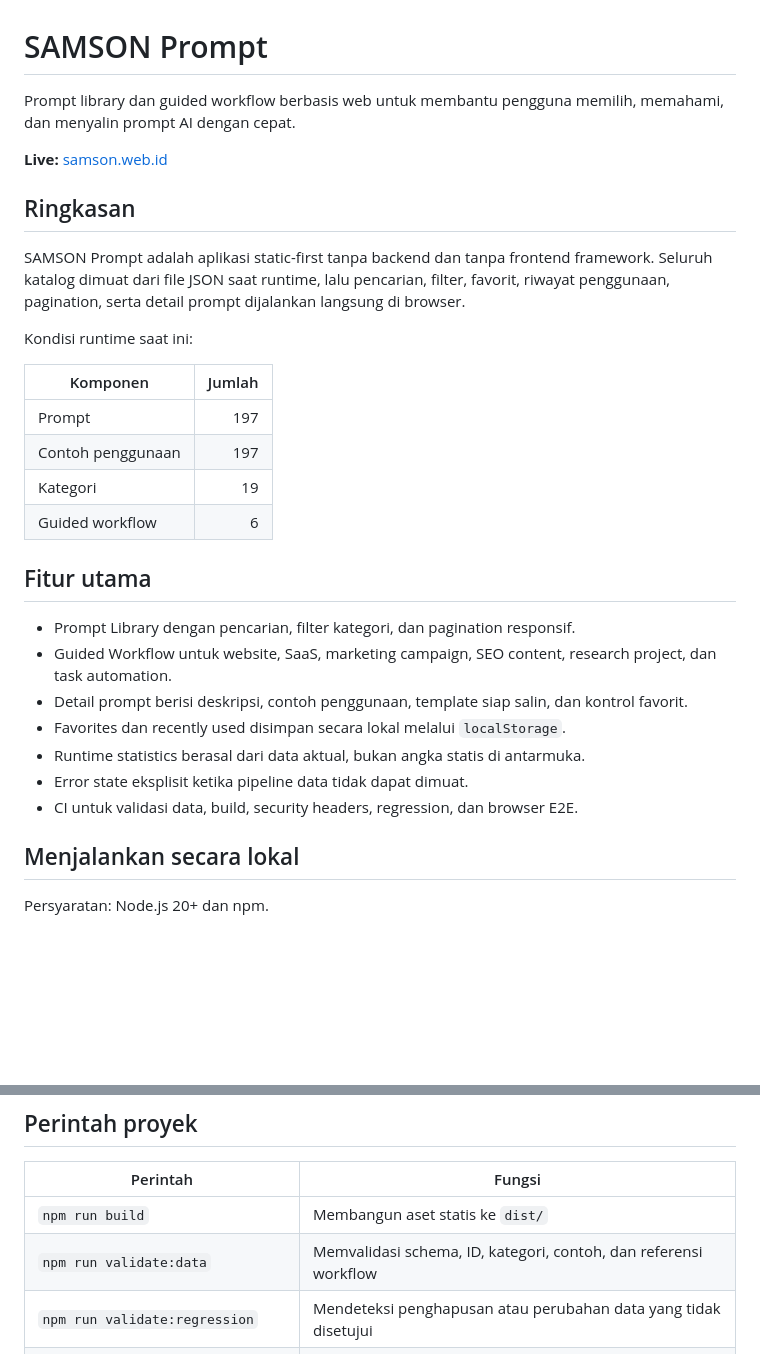
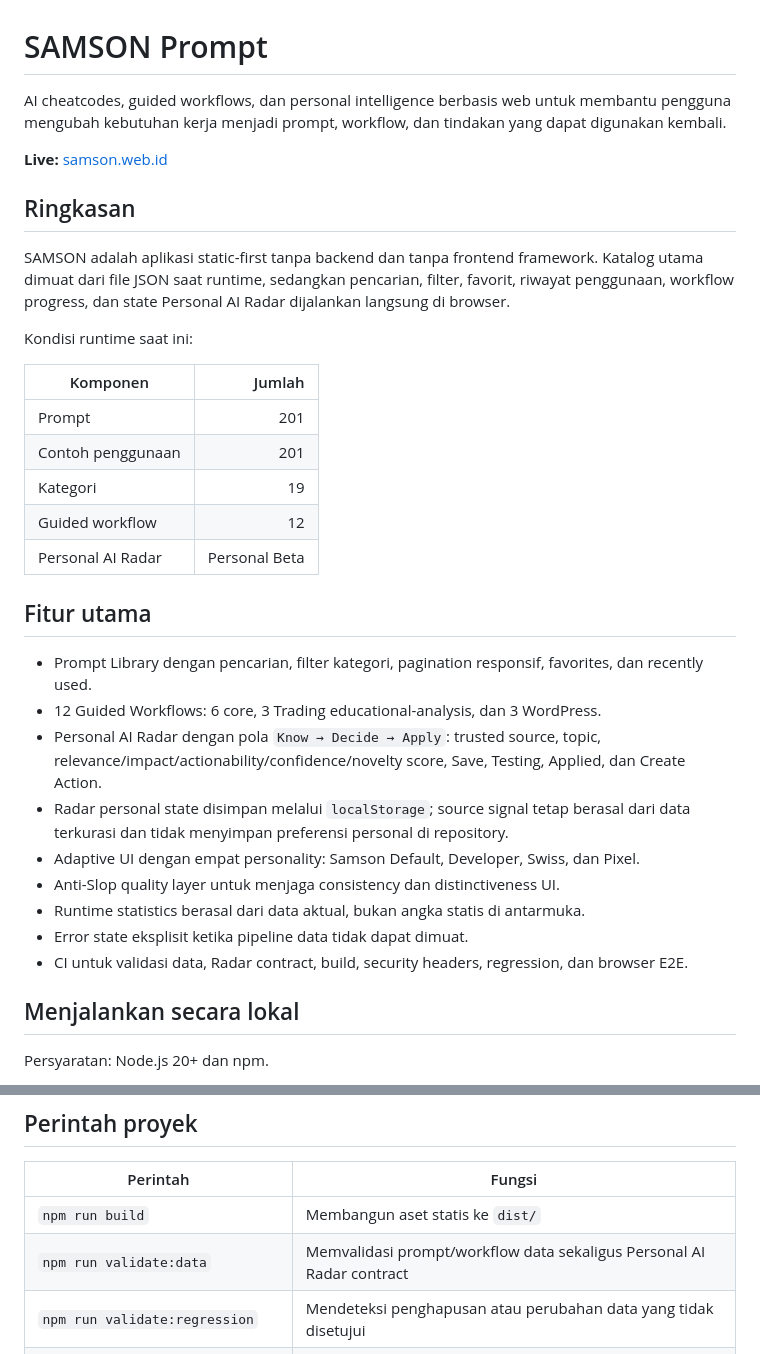
Before and after one commit to traderalwaysprofit/prompt, a Markdown page: README.md, 2 parts joined by grey strips. Rendered like a GitHub page; blank space fills up the shorter version.

Commit message:
docs(radar): document current runtime and Personal AI Radar

```diff
--- a/README.md
+++ b/README.md
@@ -1,31 +1,34 @@
 # SAMSON Prompt
 
-Prompt library dan guided workflow berbasis web untuk membantu pengguna memilih, memahami, dan menyalin prompt AI dengan cepat.
+AI cheatcodes, guided workflows, dan personal intelligence berbasis web untuk membantu pengguna mengubah kebutuhan kerja menjadi prompt, workflow, dan tindakan yang dapat digunakan kembali.
 
 **Live:** [samson.web.id](https://samson.web.id)
 
 ## Ringkasan
 
-SAMSON Prompt adalah aplikasi static-first tanpa backend dan tanpa frontend framework. Seluruh katalog dimuat dari file JSON saat runtime, lalu pencarian, filter, favorit, riwayat penggunaan, pagination, serta detail prompt dijalankan langsung di browser.
+SAMSON adalah aplikasi static-first tanpa backend dan tanpa frontend framework. Katalog utama dimuat dari file JSON saat runtime, sedangkan pencarian, filter, favorit, riwayat penggunaan, workflow progress, dan state Personal AI Radar dijalankan langsung di browser.
 
 Kondisi runtime saat ini:
 
 | Komponen | Jumlah |
 |---|---:|
-| Prompt | 197 |
-| Contoh penggunaan | 197 |
+| Prompt | 201 |
+| Contoh penggunaan | 201 |
 | Kategori | 19 |
-| Guided workflow | 6 |
+| Guided workflow | 12 |
+| Personal AI Radar | Personal Beta |
 
 ## Fitur utama
 
-- Prompt Library dengan pencarian, filter kategori, dan pagination responsif.
-- Guided Workflow untuk website, SaaS, marketing campaign, SEO content, research project, dan task automation.
-- Detail prompt berisi deskripsi, contoh penggunaan, template siap salin, dan kontrol favorit.
-- Favorites dan recently used disimpan secara lokal melalui `localStorage`.
+- Prompt Library dengan pencarian, filter kategori, pagination responsif, favorites, dan recently used.
+- 12 Guided Workflows: 6 core, 3 Trading educational-analysis, dan 3 WordPress.
+- Personal AI Radar dengan pola `Know → Decide → Apply`: trusted source, topic, relevance/impact/actionability/confidence/novelty score, Save, Testing, Applied, dan Create Action.
+- Radar personal state disimpan melalui `localStorage`; source signal tetap berasal dari data terkurasi dan tidak menyimpan preferensi personal di repository.
+- Adaptive UI dengan empat personality: Samson Default, Developer, Swiss, dan Pixel.
+- Anti-Slop quality layer untuk menjaga consistency dan distinctiveness UI.
 - Runtime statistics berasal dari data aktual, bukan angka statis di antarmuka.
 - Error state eksplisit ketika pipeline data tidak dapat dimuat.
-- CI untuk validasi data, build, security headers, regression, dan browser E2E.
+- CI untuk validasi data, Radar contract, build, security headers, regression, dan browser E2E.
 
 ## Menjalankan secara lokal
 
@@ -49,7 +52,7 @@ npm run test:e2e
 | Perintah | Fungsi |
 |---|---|
 | `npm run build` | Membangun aset statis ke `dist/` |
-| `npm run validate:data` | Memvalidasi schema, ID, kategori, contoh, dan referensi workflow |
+| `npm run validate:data` | Memvalidasi prompt/workflow data sekaligus Personal AI Radar contract |
 | `npm run validate:regression` | Mendeteksi penghapusan atau perubahan data yang tidak disetujui |
 | `npm run validate:security-headers` | Memastikan header keamanan wajib tersedia |
 | `npm run report:prompt-coverage` | Melaporkan cakupan prompt pada guided workflow |
```
Also changed, not shown: other parts of README.md (+18 -5 lines).
